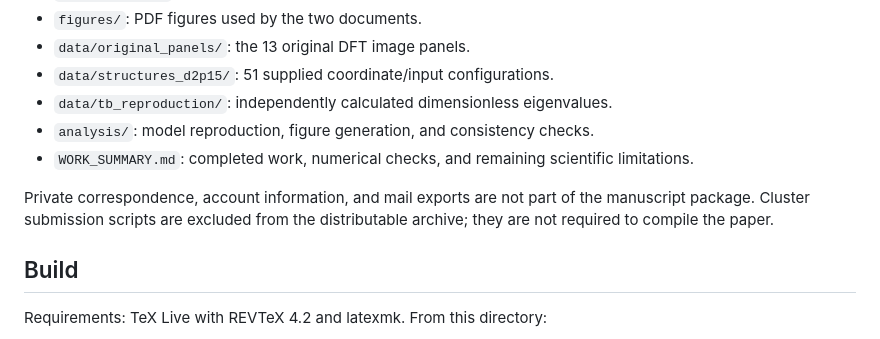
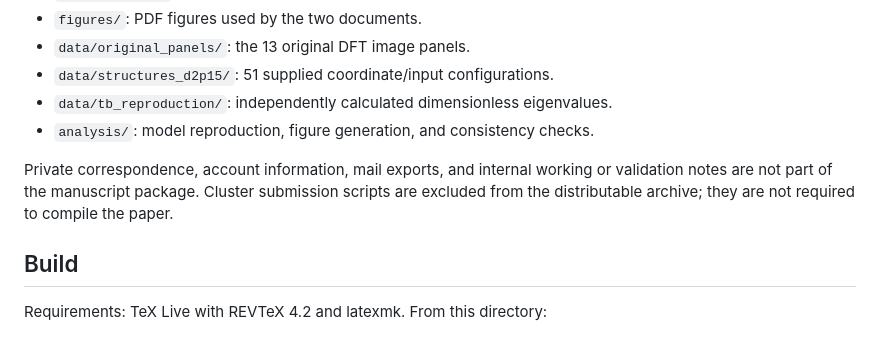
Before and after one commit to DCM-Uni-Paderborn/Hofstadter-Butterfly, a Markdown page: README.md, the part around the change. Rendered like a GitHub page.

Commit message:
Keep working and validation notes outside manuscript archive

```diff
--- a/README.md
+++ b/README.md
@@ -19,9 +19,8 @@ This package contains a PRL-format Letter and a detailed supplement based on the
 - `data/structures_d2p15/`: 51 supplied coordinate/input configurations.
 - `data/tb_reproduction/`: independently calculated dimensionless eigenvalues.
 - `analysis/`: model reproduction, figure generation, and consistency checks.
-- `WORK_SUMMARY.md`: completed work, numerical checks, and remaining scientific limitations.
 
-Private correspondence, account information, and mail exports are not part of the manuscript package. Cluster submission scripts are excluded from the distributable archive; they are not required to compile the paper.
+Private correspondence, account information, mail exports, and internal working or validation notes are not part of the manuscript package. Cluster submission scripts are excluded from the distributable archive; they are not required to compile the paper.
 
 ## Build
 
```
Also changed, not shown: VALIDATION.md (deleted, +0 -14 lines), WORK_SUMMARY.md (deleted, +0 -34 lines).
